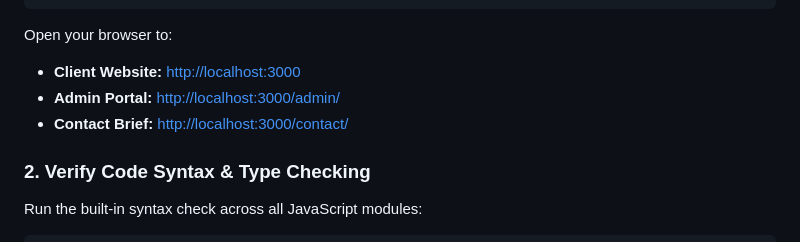
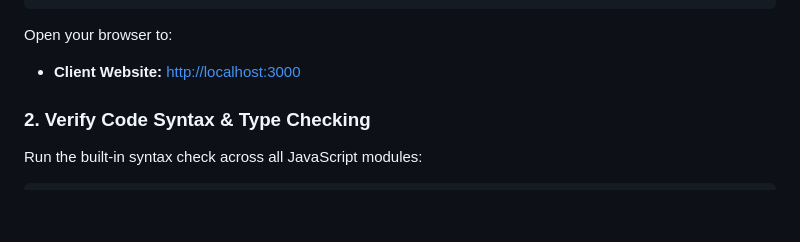
Before and after one commit to azmi2605/aayatcreativestudio, a Markdown page: README.md, the part around the change. Rendered like a GitHub page; blank space fills up the shorter version.

```diff
--- a/README.md
+++ b/README.md
@@ -93,8 +93,6 @@ python -m http.server --directory site 3000
 
 Open your browser to:
 - **Client Website:** [http://localhost:3000](http://localhost:3000)
-- **Admin Portal:** [http://localhost:3000/admin/](http://localhost:3000/admin/)
-- **Contact Brief:** [http://localhost:3000/contact/](http://localhost:3000/contact/)
 
 ### 2. Verify Code Syntax & Type Checking
 Run the built-in syntax check across all JavaScript modules:
```
